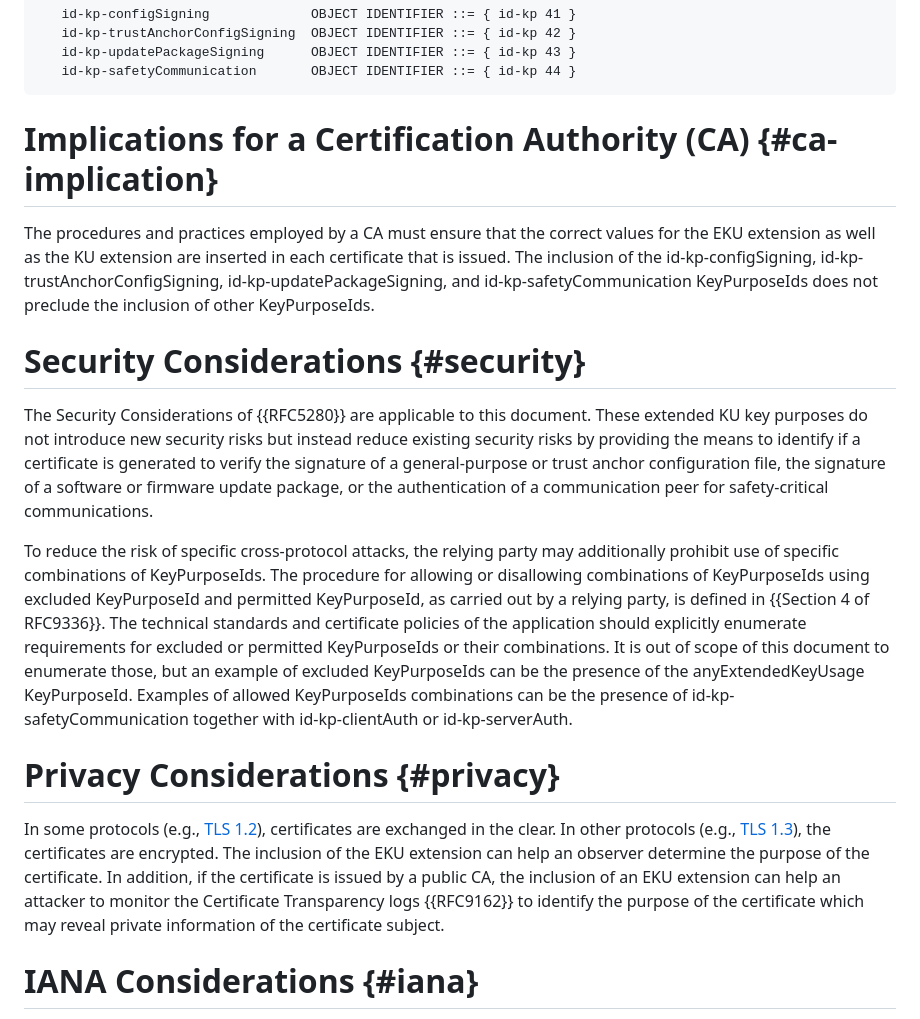
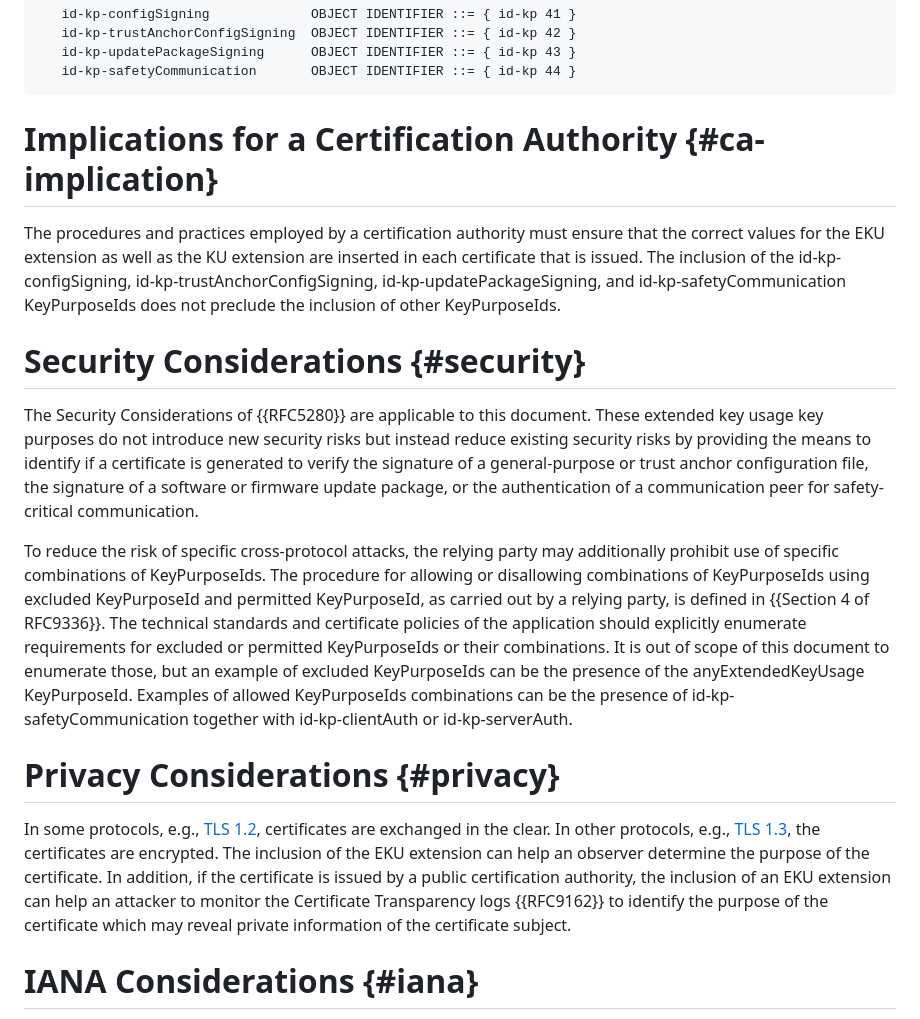
Before and after one commit to lamps-wg/automation-keyusages, a Markdown page: draft-ietf-lamps-automation-keyusages.md, the part around one of its changes. Drawn GitHub-style.

```diff
--- a/draft-ietf-lamps-automation-keyusages.md
+++ b/draft-ietf-lamps-automation-keyusages.md
@@ -272,20 +263,20 @@ As described in {{RFC5280}}, the EKU extension may, at the option of the certifi
 ~~~
 
 
-# Implications for a Certification Authority (CA) {#ca-implication}
+# Implications for a Certification Authority {#ca-implication}
 
-The procedures and practices employed by a CA must ensure that the correct values for the EKU extension as well as the KU extension are inserted in each certificate that is issued. The inclusion of the id-kp-configSigning, id-kp-trustAnchorConfigSigning, id-kp-updatePackageSigning, and id-kp-safetyCommunication KeyPurposeIds does not preclude the inclusion of other KeyPurposeIds.
+The procedures and practices employed by a certification authority must ensure that the correct values for the EKU extension as well as the KU extension are inserted in each certificate that is issued. The inclusion of the id-kp-configSigning, id-kp-trustAnchorConfigSigning, id-kp-updatePackageSigning, and id-kp-safetyCommunication KeyPurposeIds does not preclude the inclusion of other KeyPurposeIds.
 
 
 # Security Considerations {#security}
 
-The Security Considerations of {{RFC5280}} are applicable to this document. These extended KU key purposes do not introduce new security risks but instead reduce existing security risks by providing the means to identify if a certificate is generated to verify the signature of a general-purpose or trust anchor configuration file, the signature of a software or firmware update package, or the authentication of a communication peer for safety-critical communications.
+The Security Considerations of {{RFC5280}} are applicable to this document. These extended key usage key purposes do not introduce new security risks but instead reduce existing security risks by providing the means to identify if a certificate is generated to verify the signature of a general-purpose or trust anchor configuration file, the signature of a software or firmware update package, or the authentication of a communication peer for safety-critical communication.
 
 To reduce the risk of specific cross-protocol attacks, the relying party may additionally prohibit use of specific combinations of KeyPurposeIds.  The procedure for allowing or disallowing combinations of KeyPurposeIds using excluded KeyPurposeId and permitted KeyPurposeId, as carried out by a relying party, is defined in {{Section 4 of RFC9336}}.  The technical standards and certificate policies of the application should explicitly enumerate requirements for excluded or permitted KeyPurposeIds or their combinations. It is out of scope of this document to enumerate those, but an example of excluded KeyPurposeIds can be the presence of the anyExtendedKeyUsage KeyPurposeId. Examples of allowed KeyPurposeIds combinations can be the presence of id-kp-safetyCommunication together with id-kp-clientAuth or id-kp-serverAuth.
 
 # Privacy Considerations {#privacy}
 
-In some protocols (e.g., [TLS 1.2](#RFC5246)), certificates are exchanged in the clear. In other protocols (e.g., [TLS 1.3](#RFC8446)), the certificates are encrypted. The inclusion of the EKU extension can help an observer determine the purpose of the certificate. In addition, if the certificate is issued by a public CA, the inclusion of an EKU extension can help an attacker to monitor the Certificate Transparency logs {{RFC9162}} to identify the purpose of the certificate which may reveal private information of the certificate subject.
+In some protocols, e.g., [TLS 1.2](#RFC5246), certificates are exchanged in the clear. In other protocols, e.g., [TLS 1.3](#RFC8446), the certificates are encrypted. The inclusion of the EKU extension can help an observer determine the purpose of the certificate. In addition, if the certificate is issued by a public certification authority, the inclusion of an EKU extension can help an attacker to monitor the Certificate Transparency logs {{RFC9162}} to identify the purpose of the certificate which may reveal private information of the certificate subject.
 
 
 # IANA Considerations {#iana}
```
Also changed, not shown: other parts of draft-ietf-lamps-automation-keyusages.md (+20 -16 lines).
